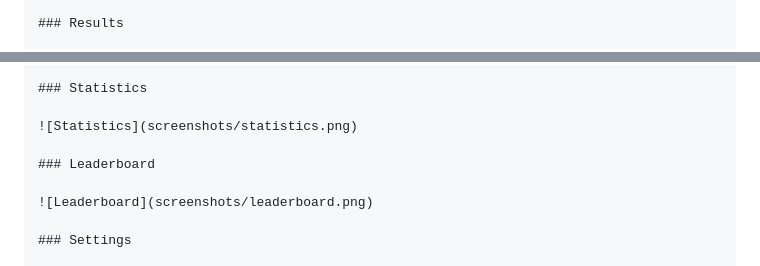
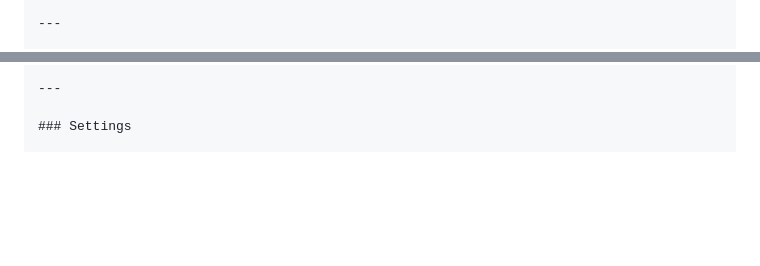
Before and after one commit to wazmiali/Typing-Test, a Markdown page: README.md, 2 parts joined by grey strips. GitHub-like rendering; blank space fills up the shorter version.

```diff
--- a/README.md
+++ b/README.md
@@ -1348,3 +1348,3 @@ Then add them to the README with:
 
-### Results
+---
 
@@ -1352,11 +1352,5 @@ Then add them to the README with:
 
-### Statistics
-
-![Statistics](screenshots/statistics.png)
-
-### Leaderboard
-
-![Leaderboard](screenshots/leaderboard.png)
+---
 
 ### Settings
 
```
Also changed, not shown: other parts of README.md (+3 -4 lines).
